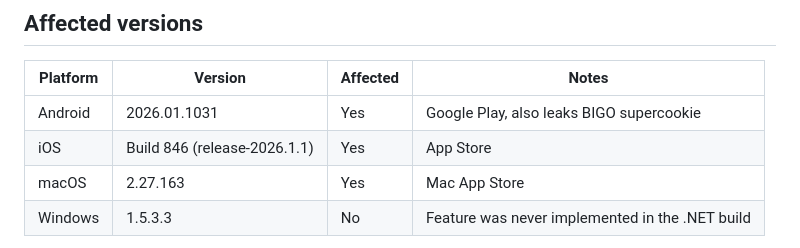
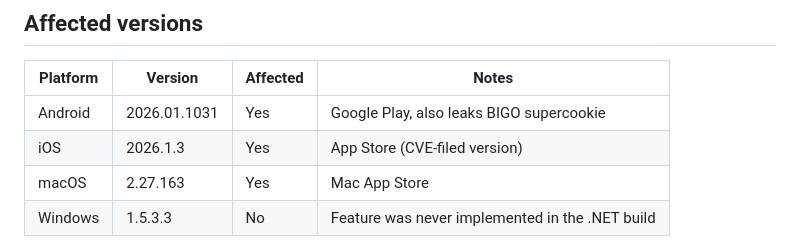
Before and after one commit to Abbas-Hoseiny/imo-link-preview-disclosure, a Markdown page: README.md, the part around the change. Drawn GitHub-style.

Commit message:
README: iOS-Version an die eingereichte CVE-Version 2026.1.3 angleichen (Konsistenz mit Advisory/Website)

```diff
--- a/README.md
+++ b/README.md
@@ -58,7 +58,7 @@ PoC and detailed instructions in [poc/](poc/). No code required — webhook.site
 | Platform | Version | Affected | Notes |
 |----------|---------|----------|-------|
 | Android | 2026.01.1031 | Yes | Google Play, also leaks BIGO supercookie |
-| iOS | Build 846 (release-2026.1.1) | Yes | App Store |
+| iOS | 2026.1.3 | Yes | App Store (CVE-filed version) |
 | macOS | 2.27.163 | Yes | Mac App Store |
 | Windows | 1.5.3.3 | No | Feature was never implemented in the .NET build |
 
```
